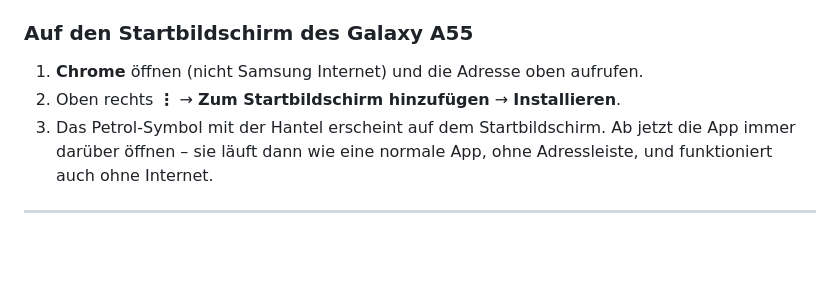
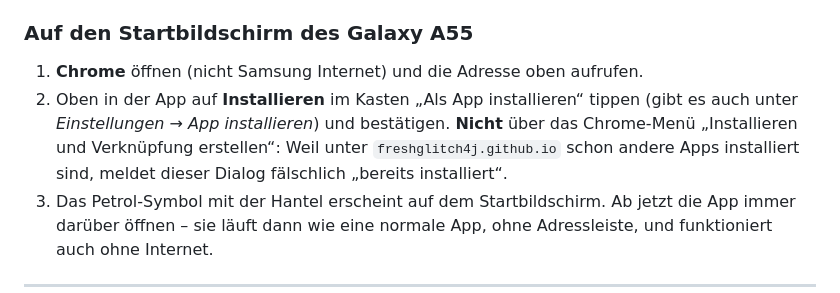
Before and after one commit to Freshglitch4j/fitness-app, a Markdown page: README.md, the part around the change. GitHub-like rendering; blank space fills up the shorter version.

Commit message:
Anleitung: Installation über den Knopf in der App
Co-Authored-By: Claude Opus 5.5 <noreply@anthropic.com>
Claude-Session: https://claude.ai/code/session_01W55aF3Lq3KFsDFZhw5vJSp

```diff
--- a/README.md
+++ b/README.md
@@ -25,7 +25,11 @@ sind trotzdem da, weil sie an `freshglitch4j.github.io` hängen, nicht am Ordner
 ### Auf den Startbildschirm des Galaxy A55
 
 1. **Chrome** öffnen (nicht Samsung Internet) und die Adresse oben aufrufen.
-2. Oben rechts **⋮** → **Zum Startbildschirm hinzufügen** → **Installieren**.
+2. Oben in der App auf **Installieren** im Kasten „Als App installieren“ tippen
+   (gibt es auch unter *Einstellungen → App installieren*) und bestätigen.
+   **Nicht** über das Chrome-Menü „Installieren und Verknüpfung erstellen“:
+   Weil unter `freshglitch4j.github.io` schon andere Apps installiert sind,
+   meldet dieser Dialog fälschlich „bereits installiert“.
 3. Das Petrol-Symbol mit der Hantel erscheint auf dem Startbildschirm.
    Ab jetzt die App immer darüber öffnen – sie läuft dann wie eine normale App,
    ohne Adressleiste, und funktioniert auch ohne Internet.
```
